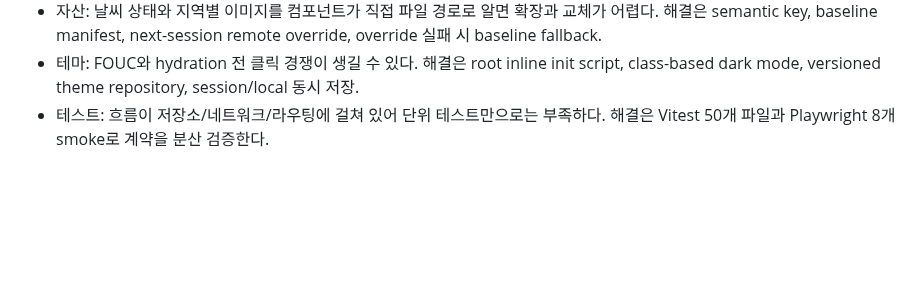
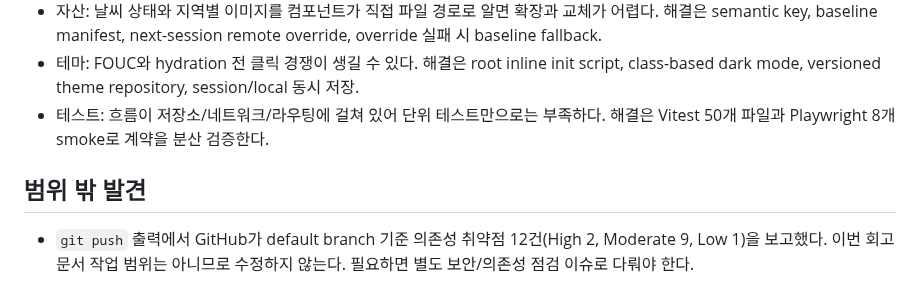
Before and after one commit to cgm-16/weatherpane, a Markdown page: docs/journal/journal-2026-06-01-retrospective.md, the part around the change. Rendered like a GitHub page; blank space fills up the shorter version.

Commit message:
docs(journal): 범위 밖 의존성 알림 기록

```diff
--- a/docs/journal/journal-2026-06-01-retrospective.md
+++ b/docs/journal/journal-2026-06-01-retrospective.md
@@ -48,3 +48,7 @@
 - 자산: 날씨 상태와 지역별 이미지를 컴포넌트가 직접 파일 경로로 알면 확장과 교체가 어렵다. 해결은 semantic key, baseline manifest, next-session remote override, override 실패 시 baseline fallback.
 - 테마: FOUC와 hydration 전 클릭 경쟁이 생길 수 있다. 해결은 root inline init script, class-based dark mode, versioned theme repository, session/local 동시 저장.
 - 테스트: 흐름이 저장소/네트워크/라우팅에 걸쳐 있어 단위 테스트만으로는 부족하다. 해결은 Vitest 50개 파일과 Playwright 8개 smoke로 계약을 분산 검증한다.
+
+## 범위 밖 발견
+
+- `git push` 출력에서 GitHub가 default branch 기준 의존성 취약점 12건(High 2, Moderate 9, Low 1)을 보고했다. 이번 회고 문서 작업 범위는 아니므로 수정하지 않는다. 필요하면 별도 보안/의존성 점검 이슈로 다뤄야 한다.
```
